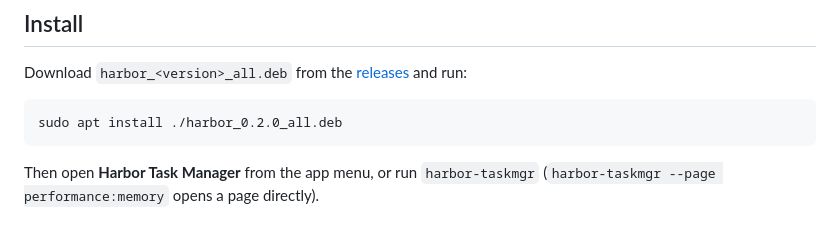
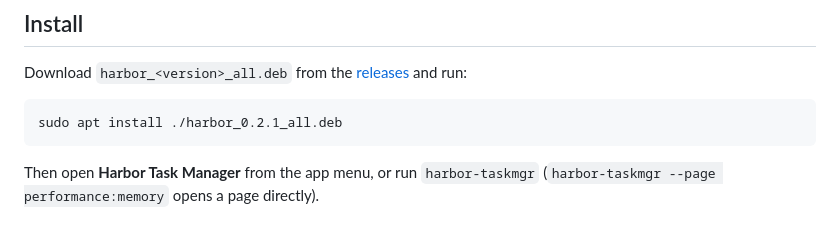
Before and after one commit to Hafij-DEU/harbor, a Markdown page: README.md, the part around the change. GitHub-like rendering.

````diff
--- a/README.md
+++ b/README.md
@@ -31,7 +31,7 @@ Download `harbor_<version>_all.deb` from the
 [releases](https://github.com/Hafij-DEU/harbor/releases) and run:
 
 ```bash
-sudo apt install ./harbor_0.2.0_all.deb
+sudo apt install ./harbor_0.2.1_all.deb
 ```
 
 Then open **Harbor Task Manager** from the app menu, or run `harbor-taskmgr`
````
Also changed, not shown: docs/taskmgr-performance-memory-details.png (added), docs/taskmgr-performance-memory-light.png (added), docs/taskmgr-performance-memory.png, 4 other files.
